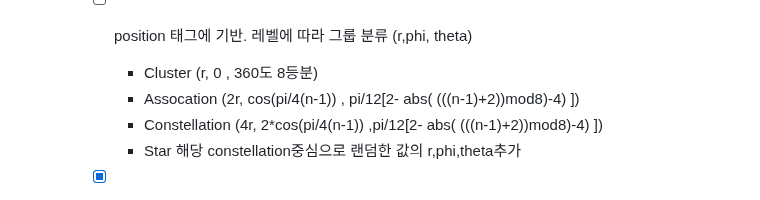
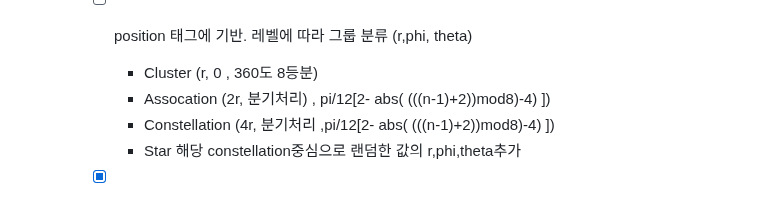
Before and after one commit to murphybread/knowledge-constellation, a Markdown page: README.md, the part around the change. Drawn GitHub-style.

Commit message:
fix: phi equation assocation and constellation

```diff
--- a/README.md
+++ b/README.md
@@ -57,8 +57,8 @@ description: 디버깅과 관련된 부분중 기술적인 내용에 대한 글
     - [ ] position 태그에 기반. 레벨에 따라 그룹 분류 (r,phi, theta)
 
       - Cluster (r, 0 , 360도 8등분)
-      - Assocation (2r, cos(pi/4(n-1)) , pi/12[2- abs( (((n-1)+2))mod8)-4) ])
-      - Constellation (4r, 2\*cos(pi/4(n-1)) ,pi/12[2- abs( (((n-1)+2))mod8)-4) ])
+      - Assocation (2r, 분기처리) , pi/12[2- abs( (((n-1)+2))mod8)-4) ])
+      - Constellation (4r, 분기처리 ,pi/12[2- abs( (((n-1)+2))mod8)-4) ])
       - Star 해당 constellation중심으로 랜덤한 값의 r,phi,theta추가
 
     - [x] group 해당 글이 어떤 그룹에 속하는지 고정된 4개의 값중 하나 [Cluster, Association, Constellation, Star]
```
